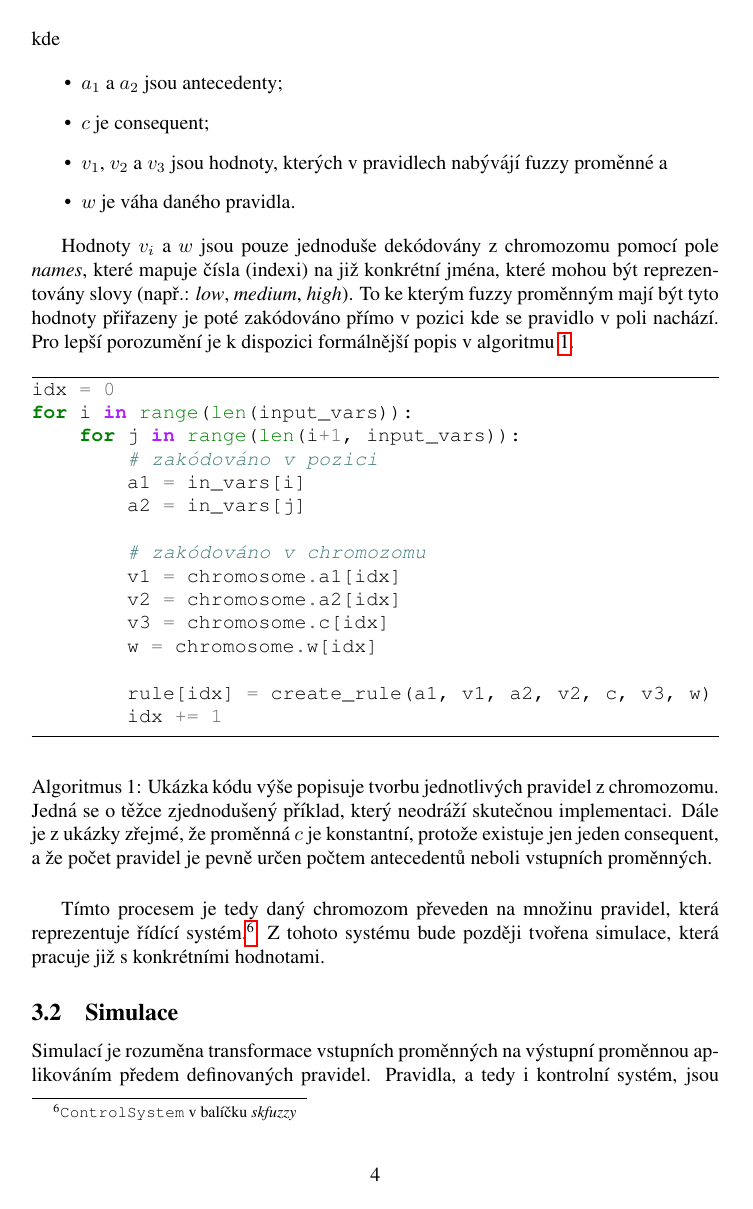
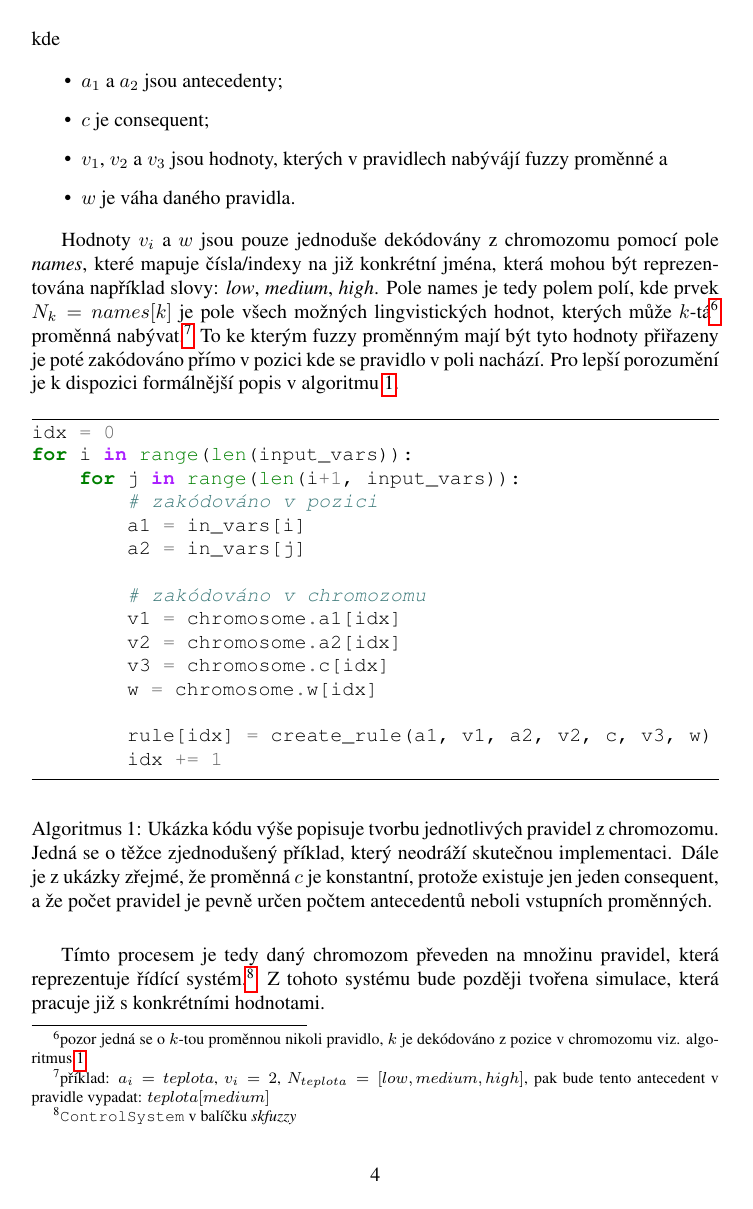
Before and after one commit to xzdene01/SFC, a LaTeX document (doc/doc.tex): page 5 of 7. Compiled offline with pdfLaTeX.

Commit message:
fixed doc

```diff
--- a/doc/main.tex
+++ b/doc/doc.tex
@@ -76,9 +76,9 @@ Chromozom zde reprezentuje zakódovaná pravidla do formy, ve které je možná
     \item $w$ je váha daného pravidla.
 \end{itemize}
 
-Hodnoty $v_i$ a $w$ jsou pouze jednoduše dekódovány z chromozomu pomocí pole \emph{names}, které mapuje čísla (indexi) na již konkrétní jména, které mohou být reprezentovány slovy (např.: \emph{low}, \emph{medium}, \emph{high}). To ke kterým fuzzy proměnným mají být tyto hodnoty přiřazeny je poté zakódováno přímo v pozici kde se pravidlo v poli nachází. Pro lepší porozumění je k dispozici formálnější popis v algoritmu \ref{lst:rule_creation}.
+Hodnoty $v_i$ a $w$ jsou pouze jednoduše dekódovány z chromozomu pomocí pole \emph{names}, které mapuje čísla/indexy na již konkrétní jména, která mohou být reprezentována například slovy: \emph{low}, \emph{medium}, \emph{high}. Pole names je tedy polem polí, kde prvek $N_k = names[k]$ je pole všech možných lingvistických hodnot, kterých může $k$-tá\footnote{pozor jedná se o $k$-tou proměnnou nikoli pravidlo, $k$ je dekódováno z pozice v chromozomu viz. algoritmus \ref{lst:rule_creation}} proměnná nabývat.\footnote{příklad: $a_i = teplota$, $v_i = 2$, $N_{teplota} = [low, medium, high]$, pak bude tento antecedent v pravidle vypadat: $teplota[medium]$} To ke kterým fuzzy proměnným mají být tyto hodnoty přiřazeny je poté zakódováno přímo v pozici kde se pravidlo v poli nachází. Pro lepší porozumění je k dispozici formálnější popis v algoritmu \ref{lst:rule_creation}.
 
-\begin{listing}[h]
+\begin{listing}[H]
 \begin{minted}[frame=lines, breaklines]{python}
 idx = 0
 for i in range(len(input_vars)):
```
Also changed, not shown: doc/doc.pdf.
